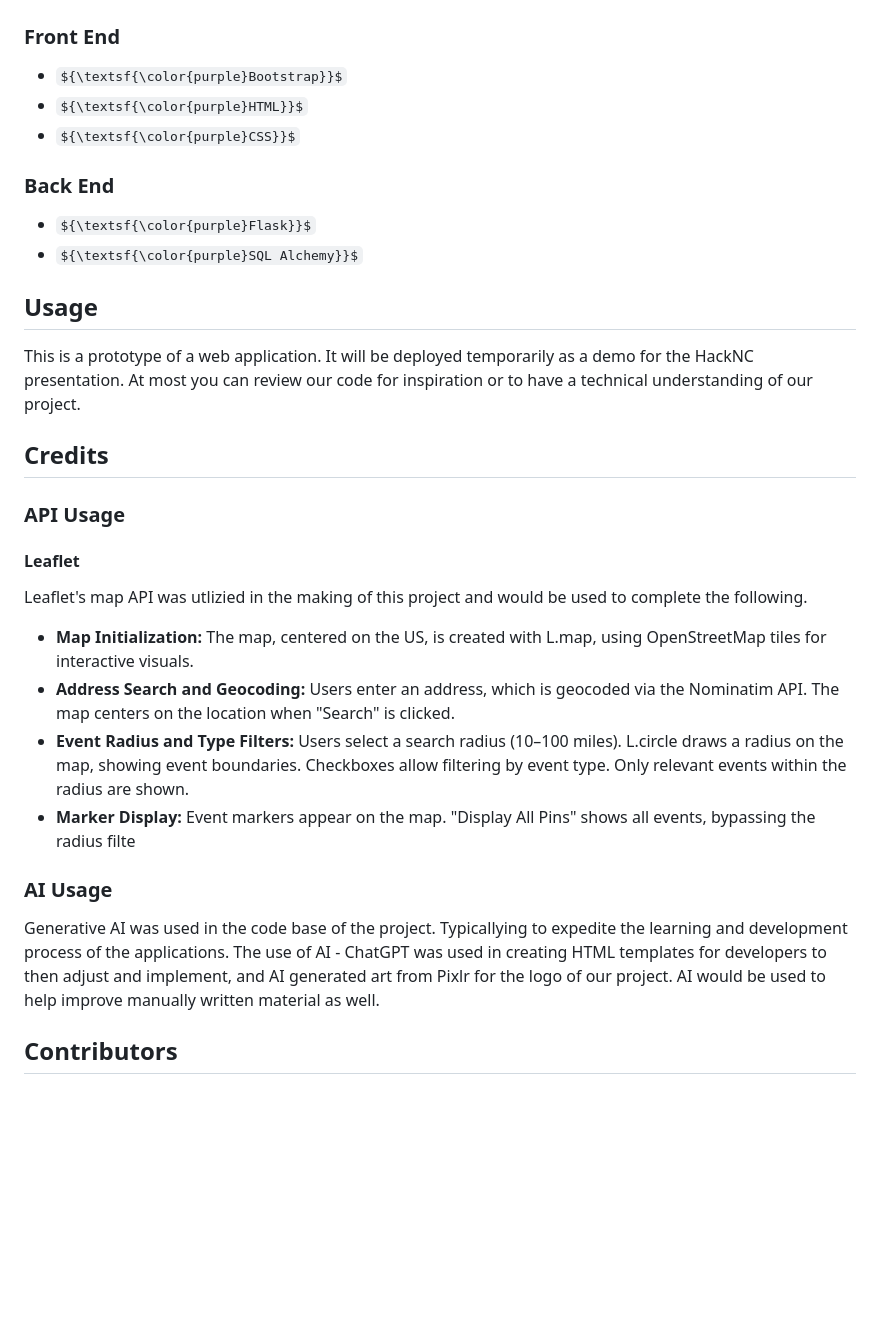
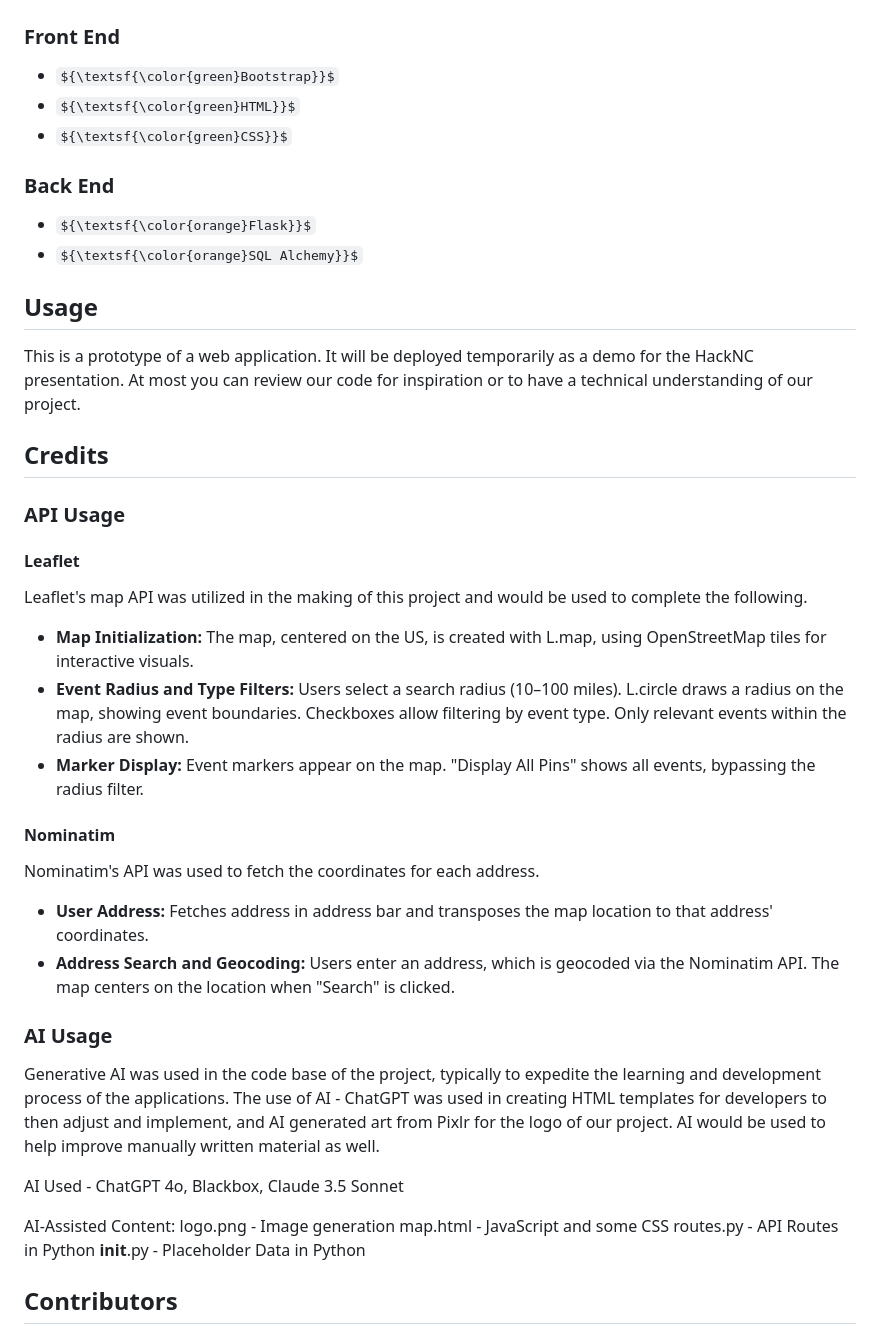
Before and after one commit to AlvajoyAsante/LocalPioneer, a Markdown page: README.md, the part around the change. Rendered like a GitHub page; some formulas as TeX source; blank space fills up the shorter version.

Commit message:
README fixes for AI and API usage

```diff
--- a/README.md
+++ b/README.md
@@ -13,12 +13,12 @@ This submission is for the HackNC 2024 project. Local Pioneer is a social applic
 
 ## TechStack
 ### Front End
-- ${\textsf{\color{purple}Bootstrap}}$
-- ${\textsf{\color{purple}HTML}}$
-- ${\textsf{\color{purple}CSS}}$
+- ${\textsf{\color{green}Bootstrap}}$
+- ${\textsf{\color{green}HTML}}$
+- ${\textsf{\color{green}CSS}}$
 ### Back End
-- ${\textsf{\color{purple}Flask}}$
-- ${\textsf{\color{purple}SQL Alchemy}}$
+- ${\textsf{\color{orange}Flask}}$
+- ${\textsf{\color{orange}SQL Alchemy}}$
 
 ## Usage
 This is a prototype of a web application. It will be deployed temporarily as a demo for the HackNC presentation. At most you can review our code for inspiration or to have a technical understanding of our project.
@@ -26,14 +26,28 @@ This is a prototype of a web application. It will be deployed temporarily as a d
 ## Credits
 ### API Usage
 #### Leaflet
-Leaflet's map API was utlizied in the making of this project and would be used to complete the following.
+Leaflet's map API was utilized in the making of this project and would be used to complete the following.
 - **Map Initialization:** The map, centered on the US, is created with L.map, using OpenStreetMap tiles for interactive visuals.
+- **Event Radius and Type Filters:** Users select a search radius (10–100 miles). L.circle draws a radius on the map, showing event boundaries. Checkboxes allow filtering by event type. Only relevant events within the radius are shown.
+- **Marker Display:** Event markers appear on the map. "Display All Pins" shows all events, bypassing the radius filter.
+
+#### Nominatim
+Nominatim's API was used to fetch the coordinates for each address.
+- **User Address:** Fetches address in address bar and transposes the map location to that address' coordinates.
 - **Address Search and Geocoding:** Users enter an address, which is geocoded via the Nominatim API. The map centers on the location when "Search" is clicked.
-- **Event Radius and Type Filters:** Users select a search radius (10–100 miles). L.circle draws a radius on the map, showing event boundaries. Checkboxes allow filtering by event type. Only relevant events within the radius are shown.
-- **Marker Display:** Event markers appear on the map. "Display All Pins" shows all events, bypassing the radius filte
 
 ### AI Usage
-Generative AI was used in the code base of the project. Typicallying to expedite the learning and development process of the applications. The use of AI - ChatGPT was used in creating HTML templates for developers to then adjust and implement, and AI generated art from Pixlr for the logo of our project. AI would be used to help improve manually written material as well.
+Generative AI was used in the code base of the project, typically to expedite the learning and development process of the applications. The use of AI - ChatGPT was used in creating HTML templates for developers to then adjust and implement, and AI generated art from Pixlr for the logo of our project. AI would be used to help improve manually written material as well.
+
+AI Used - ChatGPT 4o, Blackbox, Claude 3.5 Sonnet
+
+AI-Assisted Content:
+logo.png - Image generation
+map.html - JavaScript and some CSS
+routes.py -  API Routes in Python
+__init__.py - Placeholder Data in Python
+
+
 
 ## Contributors
 ### Alvajoy Asante
```
